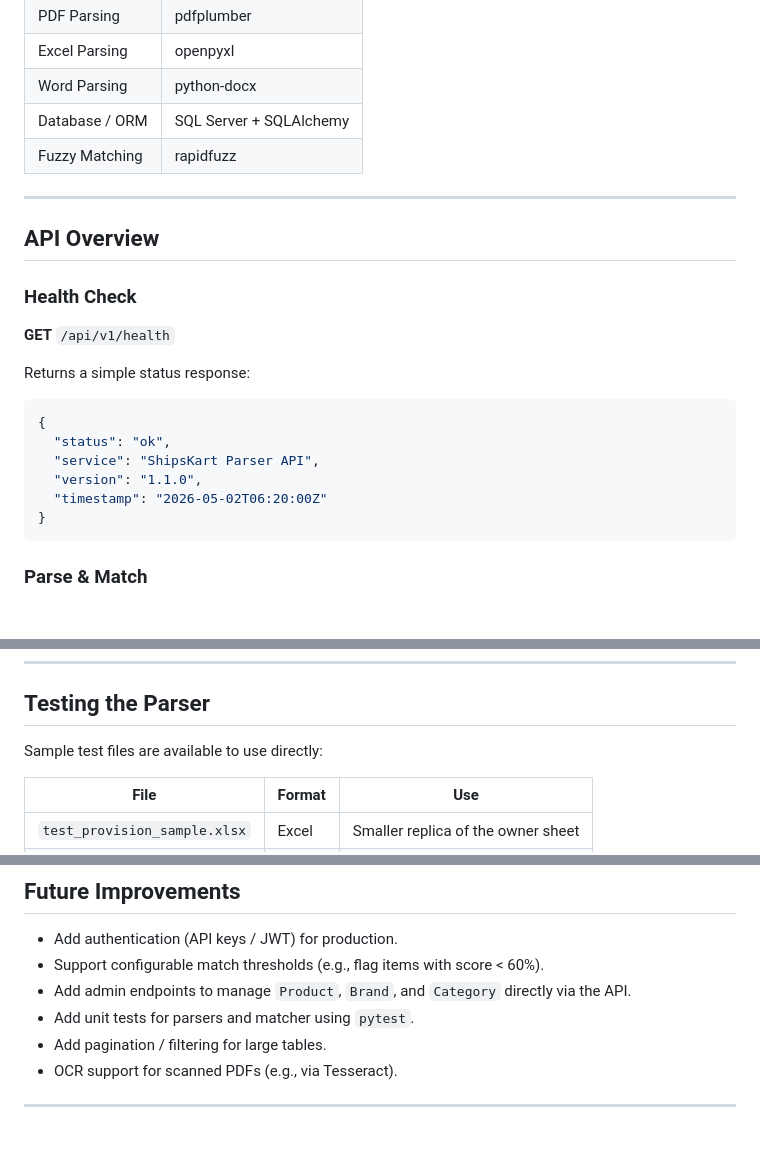
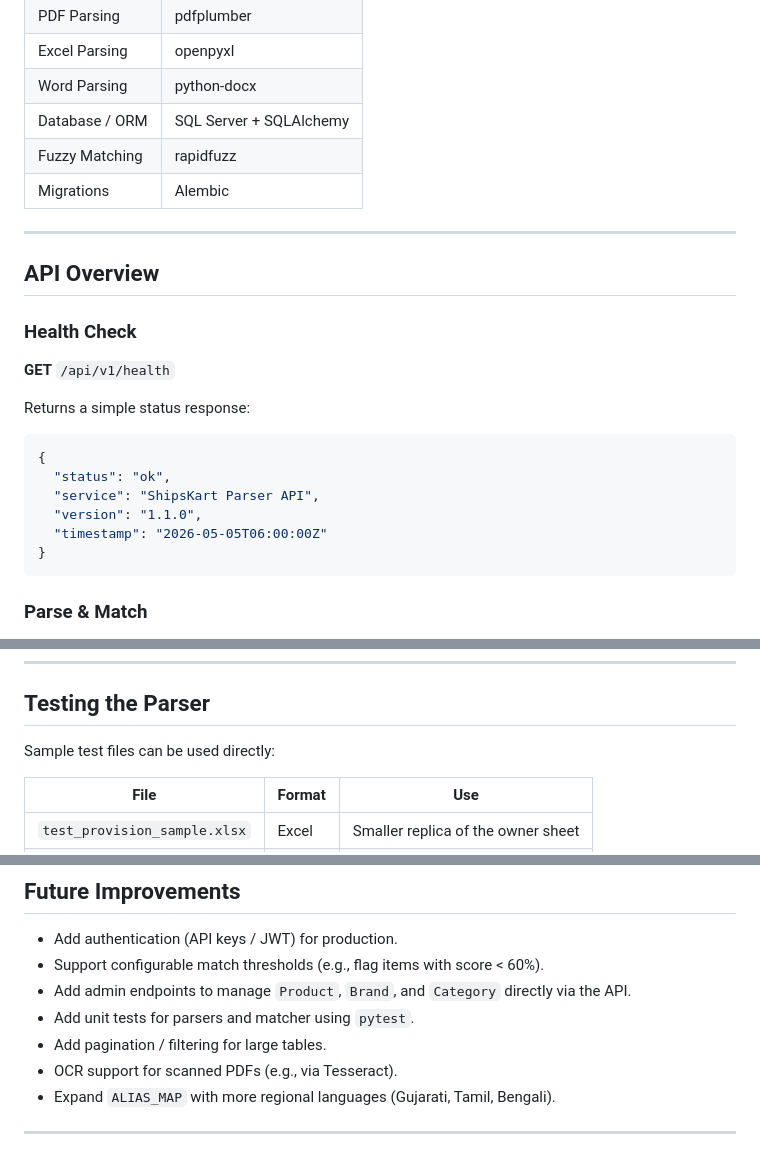
Before and after one commit to Dwaynee247-06/ShipsKart-Parser-OG, a Markdown page: README.md, 3 parts joined by grey strips. Drawn GitHub-style.

````diff
--- a/README.md
+++ b/README.md
@@ -27,6 +28,7 @@ FastAPI service to parse provision / requisition documents (Excel, Word, PDF) an
 | Word Parsing | python-docx |
 | Database / ORM | SQL Server + SQLAlchemy |
 | Fuzzy Matching | rapidfuzz |
+| Migrations | Alembic |
 
 ---
 
@@ -43,7 +45,7 @@ Returns a simple status response:
   "status": "ok",
   "service": "ShipsKart Parser API",
   "version": "1.1.0",
-  "timestamp": "2026-05-02T06:20:00Z"
+  "timestamp": "2026-05-05T06:00:00Z"
 }
 ```
 
@@ -251,7 +285,7 @@ uvicorn app.main:app --reload
 
 ## Testing the Parser
 
-Sample test files are available to use directly:
+Sample test files can be used directly:
 
 | File | Format | Use |
 |---|---|---|
@@ -275,5 +309,6 @@ You can also test with scanned / multi-page PDFs — the `pdf.py` parser stitche
 - Add unit tests for parsers and matcher using `pytest`.
 - Add pagination / filtering for large tables.
 - OCR support for scanned PDFs (e.g., via Tesseract).
+- Expand `ALIAS_MAP` with more regional languages (Gujarati, Tamil, Bengali).
 
 ---
````
Also changed, not shown: other parts of README.md (+60 -27 lines).
